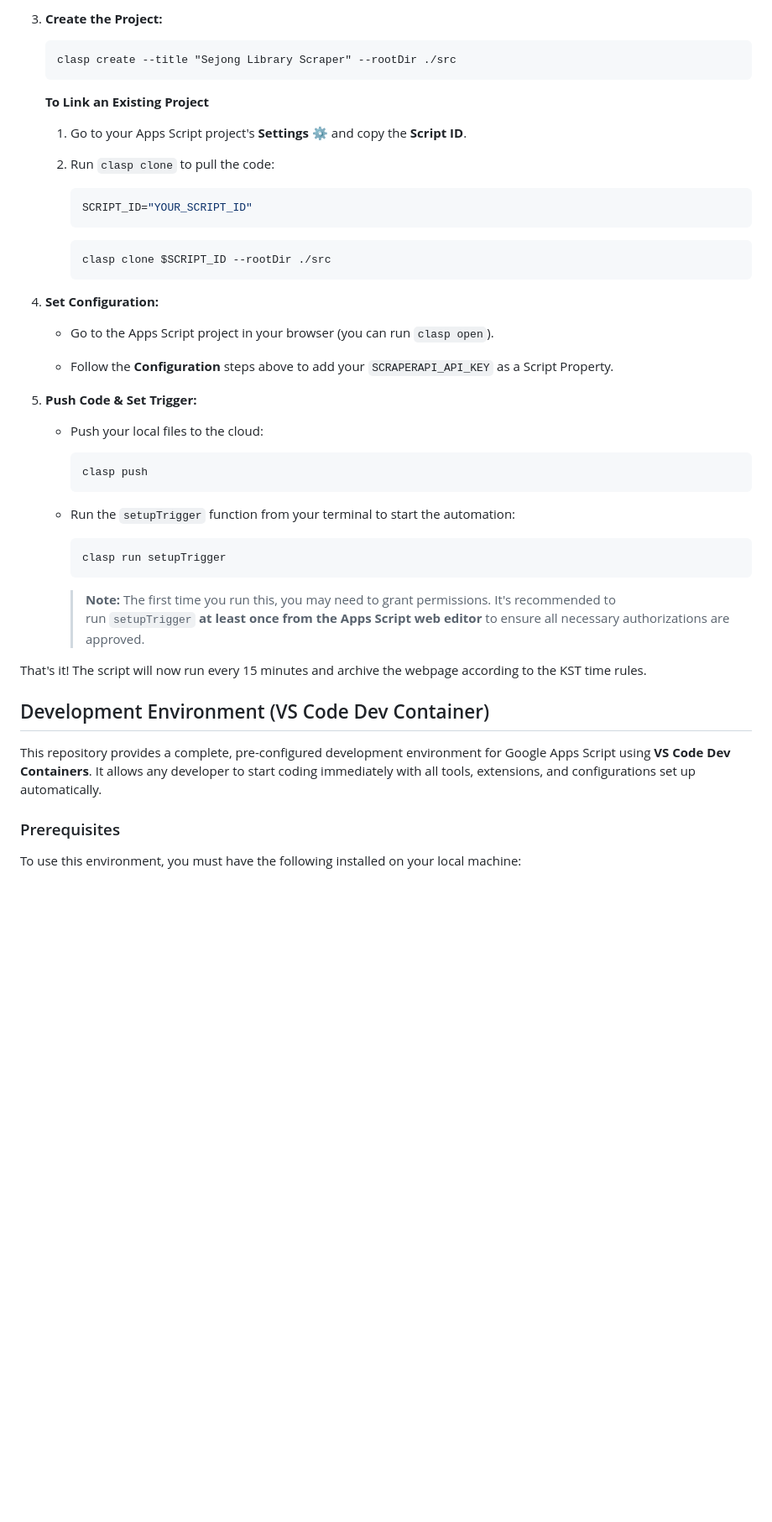
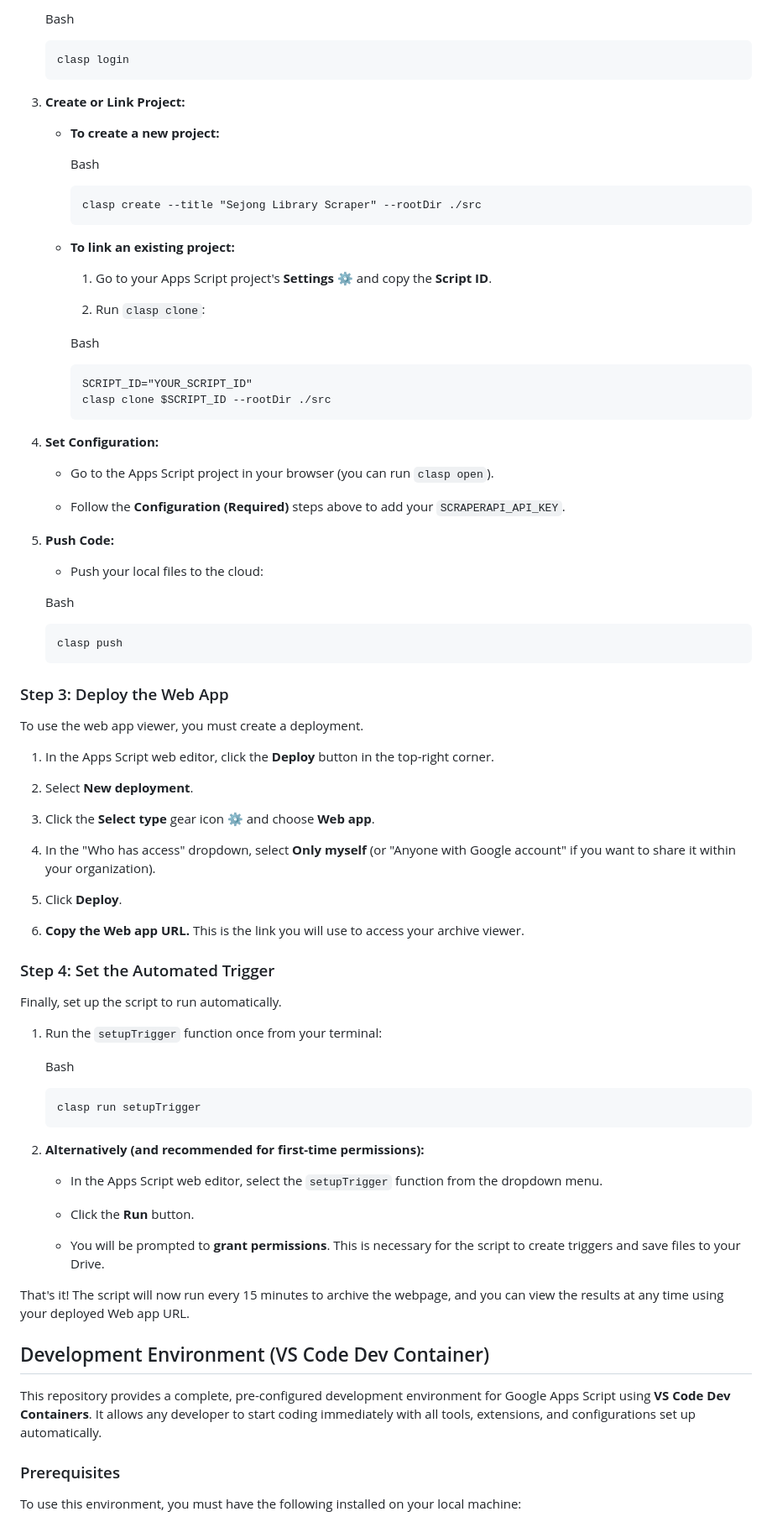
Before and after one commit to JunghunLeePhD/GS-SJLib, a Markdown page: README.md, the part around one of its changes. Shown at 84% size. Drawn GitHub-style; blank space fills up the shorter version.

Commit message:
Update (`README.md`): add webapp feature

````diff
--- a/README.md
+++ b/README.md
@@ -72,46 +94,84 @@ This workflow assumes you are using `clasp` and the Dev Container environment
 
-3.  **Create the Project:**
+   Bash
 
-    ```
-    clasp create --title "Sejong Library Scraper" --rootDir ./src
-    ```
+       clasp login
 
-    **To Link an Existing Project**
+3. **Create or Link Project:**
 
-    1.  Go to your Apps Script project's **Settings** ⚙️ and copy the **Script ID**.
-    2.  Run `clasp clone` to pull the code:
+   - **To create a new project:**
 
-        ```bash
-        SCRIPT_ID="YOUR_SCRIPT_ID"
-        ```
+     Bash
 
-        ```bash
-        clasp clone $SCRIPT_ID --rootDir ./src
-        ```
+         clasp create --title "Sejong Library Scraper" --rootDir ./src
 
-4.  **Set Configuration:**
+   - **To link an existing project:**
 
-    - Go to the Apps Script project in your browser (you can run `clasp open`).
+     1. Go to your Apps Script project's **Settings** ⚙️ and copy the **Script ID**.
 
-    - Follow the **Configuration** steps above to add your `SCRAPERAPI_API_KEY` as a Script Property.
+     2. Run `clasp clone`:
 
-5.  **Push Code & Set Trigger:**
+     Bash
 
-    - Push your local files to the cloud:
+         SCRIPT_ID="YOUR_SCRIPT_ID"
+         clasp clone $SCRIPT_ID --rootDir ./src
 
-          clasp push
+4. **Set Configuration:**
 
-    - Run the `setupTrigger` function from your terminal to start the automation:
+   - Go to the Apps Script project in your browser (you can run `clasp open`).
 
-          clasp run setupTrigger
+   - Follow the **Configuration (Required)** steps above to add your `SCRAPERAPI_API_KEY`.
 
-      > **Note:** The first time you run this, you may need to grant permissions. It's recommended to run `setupTrigger` **at least once from the Apps Script web editor** to ensure all necessary authorizations are approved.
+5. **Push Code:**
 
-That's it! The script will now run every 15 minutes and archive the webpage according to the KST time rules.
+   - Push your local files to the cloud:
+
+   Bash
+
+       clasp push
+
+
+### Step 3: Deploy the Web App
+
+To use the web app viewer, you must create a deployment.
+
+1. In the Apps Script web editor, click the **Deploy** button in the top-right corner.
+
+2. Select **New deployment**.
+
+3. Click the **Select type** gear icon ⚙️ and choose **Web app**.
+
+4. In the "Who has access" dropdown, select **Only myself** (or "Anyone with Google account" if you want to share it within your organization).
+
+5. Click **Deploy**.
+
+6. **Copy the Web app URL.** This is the link you will use to access your archive viewer.
+
+
+### Step 4: Set the Automated Trigger
+
+Finally, set up the script to run automatically.
+
+1. Run the `setupTrigger` function once from your terminal:
+
+   Bash
+
+       clasp run setupTrigger
+
+2. **Alternatively (and recommended for first-time permissions):**
+
+   - In the Apps Script web editor, select the `setupTrigger` function from the dropdown menu.
+
+   - Click the **Run** button.
+
+   - You will be prompted to **grant permissions**. This is necessary for the script to create triggers and save files to your Drive.
+
+That's it! The script will now run every 15 minutes to archive the webpage, and you can view the results at any time using your deployed Web app URL.
+
 
 ## Development Environment (VS Code Dev Container)
 
 This repository provides a complete, pre-configured development environment for Google Apps Script using **VS Code Dev Containers**. It allows any developer to start coding immediately with all tools, extensions, and configurations set up automatically.
+
 
 ### Prerequisites
 
````
Also changed, not shown: other parts of README.md (+51 -47 lines).
